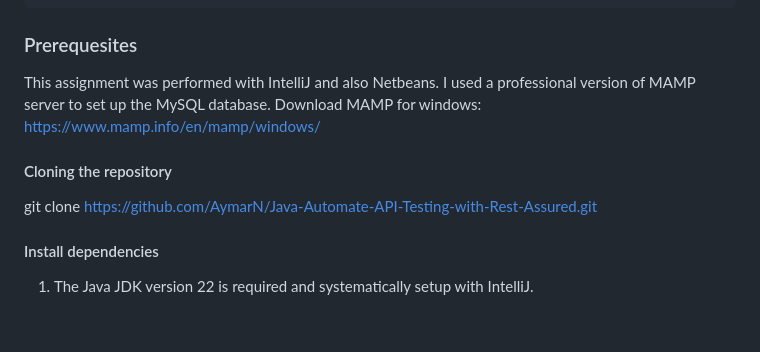
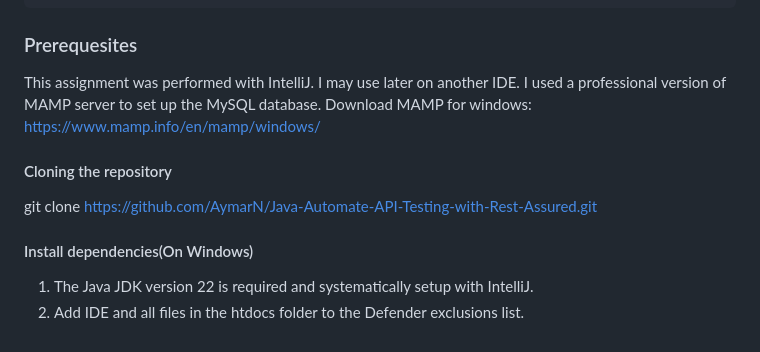
Before and after one commit to AymarN/Java-Automate-API-Testing-with-Rest-Assured, a Markdown page: README.md, the part around the change. Drawn GitHub-style.

Commit message:
Update README.md
I am filling in the README.

```diff
--- a/README.md
+++ b/README.md
@@ -35,7 +35,7 @@
 
 
 ### Prerequesites
-This assignment was performed with IntelliJ and also Netbeans.
+This assignment was performed with IntelliJ. I may use later on another IDE.
 I used a professional version of MAMP server to set up the MySQL database.
 Download MAMP for windows:
 https://www.mamp.info/en/mamp/windows/
@@ -44,6 +44,7 @@ https://www.mamp.info/en/mamp/windows/
 #### Cloning the repository
 git clone https://github.com/AymarN/Java-Automate-API-Testing-with-Rest-Assured.git
 
-#### Install dependencies
+#### Install dependencies(On Windows)
 
 1. The Java JDK version 22 is required and systematically setup with IntelliJ.
+2. Add IDE and all files in the htdocs folder to the Defender exclusions list.
```
